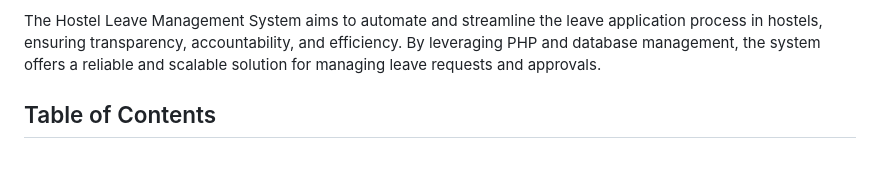
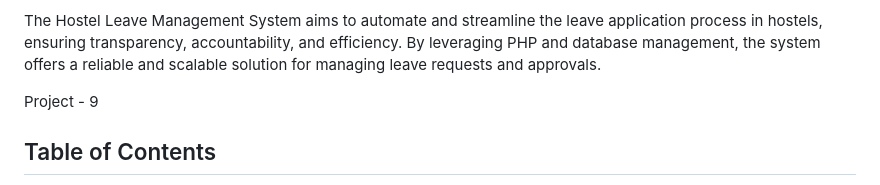
Before and after one commit to shrehaman/Hostel-Leave-Management-System, a Markdown page: README.md, the part around the change. Rendered like a GitHub page; blank space fills up the shorter version.

```diff
--- a/README.md
+++ b/README.md
@@ -17,6 +17,7 @@ Key Features of the Hostel Leave Management System:
 
 The Hostel Leave Management System aims to automate and streamline the leave application process in hostels, ensuring transparency, accountability, and efficiency. By leveraging PHP and database management, the system offers a reliable and scalable solution for managing leave requests and approvals.
 
+Project - 9
 
 ## Table of Contents
 - [Technology Used](#technologies)
```
